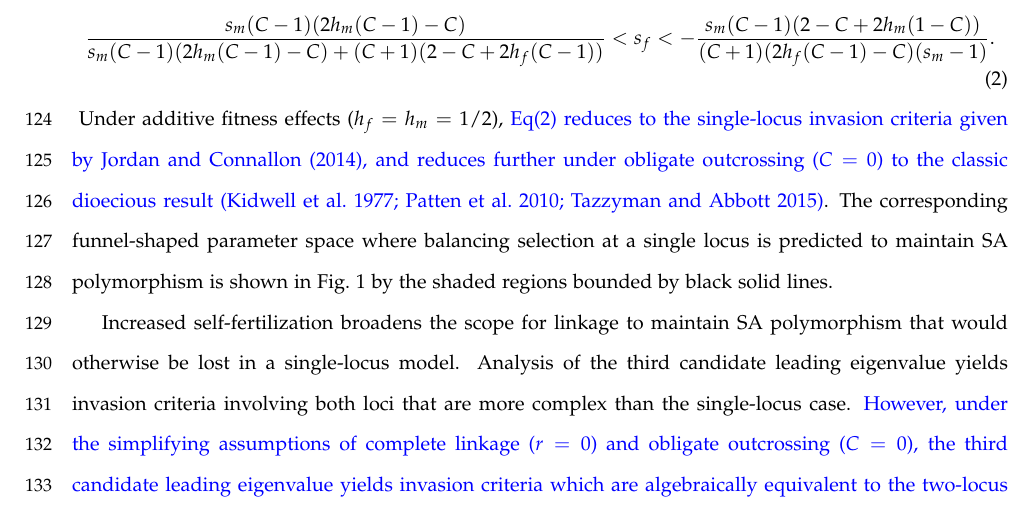
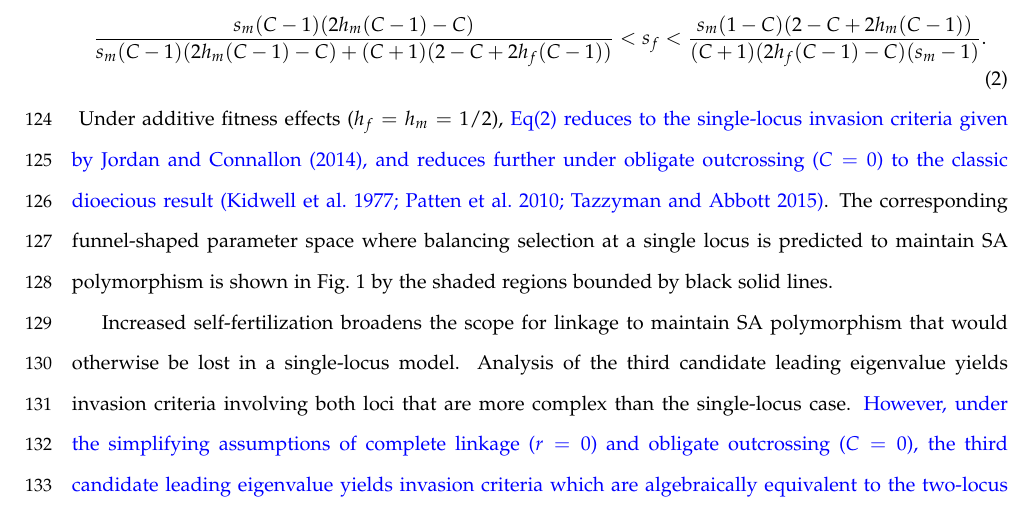
Before and after one commit to alexisbelcher40/twoLocusPartSelf, a LaTeX document (doc/twoLocusPartSelf-v2.tex): part of page 7 of 26, cut so that both start at the same text. Compiled offline with pdfLaTeX; a LaTeX package or settings file that is missing is left out.

Commit message:
FIXED COPY ERROR in R hand side of Eq.2!!!

```diff
--- a/doc/twoLocusPartSelf-v2.tex
+++ b/doc/twoLocusPartSelf-v2.tex
@@ -118,7 +118,7 @@ I focus the analysis on representative, and biologically plausible, dominance sc
 Consideration of invasion at a single locus provides a useful baseline for comparison with the two-locus case. Analysis of the first candidate leading eigenvalue yields the general invasion criteria at a single locus, where balancing selection requires that
 
 \begin{equation} \label{eq:genInv}
-	\frac{s_m(C - 1)(2 h_m(C - 1) - C)}{s_m(C - 1)(2h_m(C - 1) - C) + (C + 1)(2 - C + 2h_f(C - 1))} < s_f < - \frac{s_m(C - 1)(2 - C + 2 h_m(1 - C))}{(C + 1)(2 h_f(C - 1) - C)(s_m - 1)}.
+	\frac{s_m(C - 1)(2 h_m(C - 1) - C)}{s_m(C - 1)(2h_m(C - 1) - C) + (C + 1)(2 - C + 2h_f(C - 1))} < s_f < \frac{s_m(1 - C)(2 - C + 2 h_m (C - 1))}{(C + 1)(2 h_f(C - 1) - C)(s_m - 1)}.
 \end{equation}
 
 \noindent{} Under additive fitness effects ($h_f=h_m=1/2$), {\color{blue} Eq(\ref{eq:genInv}) reduces to the single-locus invasion criteria given by \citet{JordanConn2014}, and reduces further under obligate outcrossing ($C=0$) to the classic dioecious result (\citealt{Tazzyman2015, Patten2010, Kidwell1977})}. The corresponding funnel-shaped parameter space where balancing selection at a single locus is predicted to maintain SA polymorphism is shown in Fig.~\ref{fig:funnelPlots} by the shaded regions bounded by black solid lines.
```
